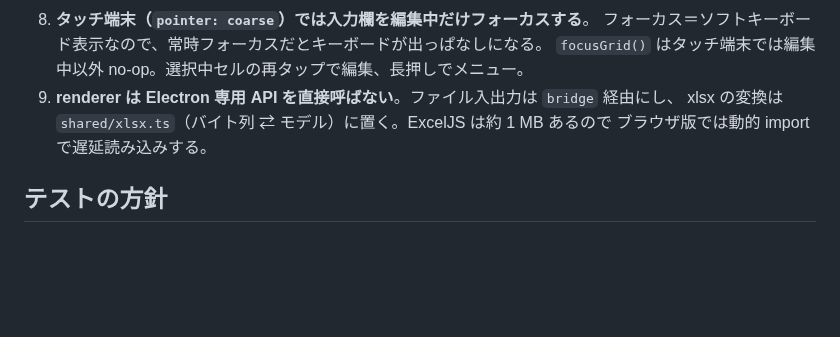
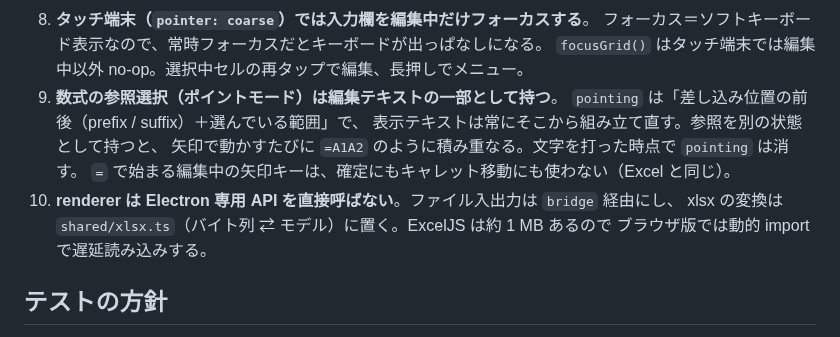
Before and after one commit to IsamuTakiguchi/excella, a Markdown page: CLAUDE.md, the part around the change. GitHub-like rendering; blank space fills up the shorter version.

```diff
--- a/CLAUDE.md
+++ b/CLAUDE.md
@@ -76,9 +76,14 @@ src/
 8. **タッチ端末（`pointer: coarse`）では入力欄を編集中だけフォーカスする**。
    フォーカス＝ソフトキーボード表示なので、常時フォーカスだとキーボードが出っぱなしになる。
    `focusGrid()` はタッチ端末では編集中以外 no-op。選択中セルの再タップで編集、長押しでメニュー。
-9. **renderer は Electron 専用 API を直接呼ばない**。ファイル入出力は `bridge` 経由にし、
-   xlsx の変換は `shared/xlsx.ts`（バイト列 ⇄ モデル）に置く。ExcelJS は約 1 MB あるので
-   ブラウザ版では動的 import で遅延読み込みする。
+9. **数式の参照選択（ポイントモード）は編集テキストの一部として持つ**。
+   `pointing` は「差し込み位置の前後（prefix / suffix）＋選んでいる範囲」で、
+   表示テキストは常にそこから組み立て直す。参照を別の状態として持つと、
+   矢印で動かすたびに `=A1A2` のように積み重なる。文字を打った時点で `pointing` は消す。
+   `=` で始まる編集中の矢印キーは、確定にもキャレット移動にも使わない（Excel と同じ）。
+10. **renderer は Electron 専用 API を直接呼ばない**。ファイル入出力は `bridge` 経由にし、
+    xlsx の変換は `shared/xlsx.ts`（バイト列 ⇄ モデル）に置く。ExcelJS は約 1 MB あるので
+    ブラウザ版では動的 import で遅延読み込みする。
 
 ## テストの方針
 
```
Also changed, not shown: README.md (+6 -0 lines), docs/screenshot.png, 11 other files.
